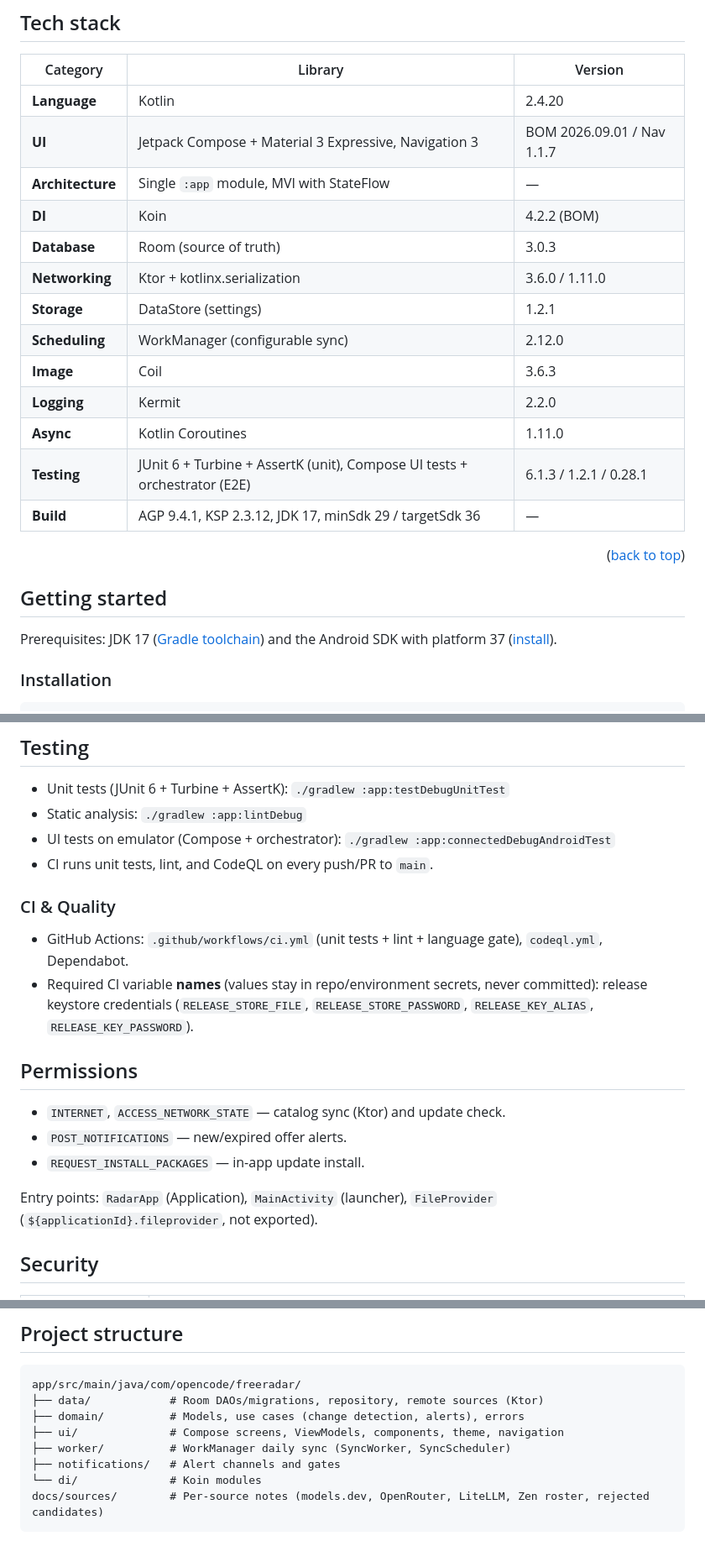
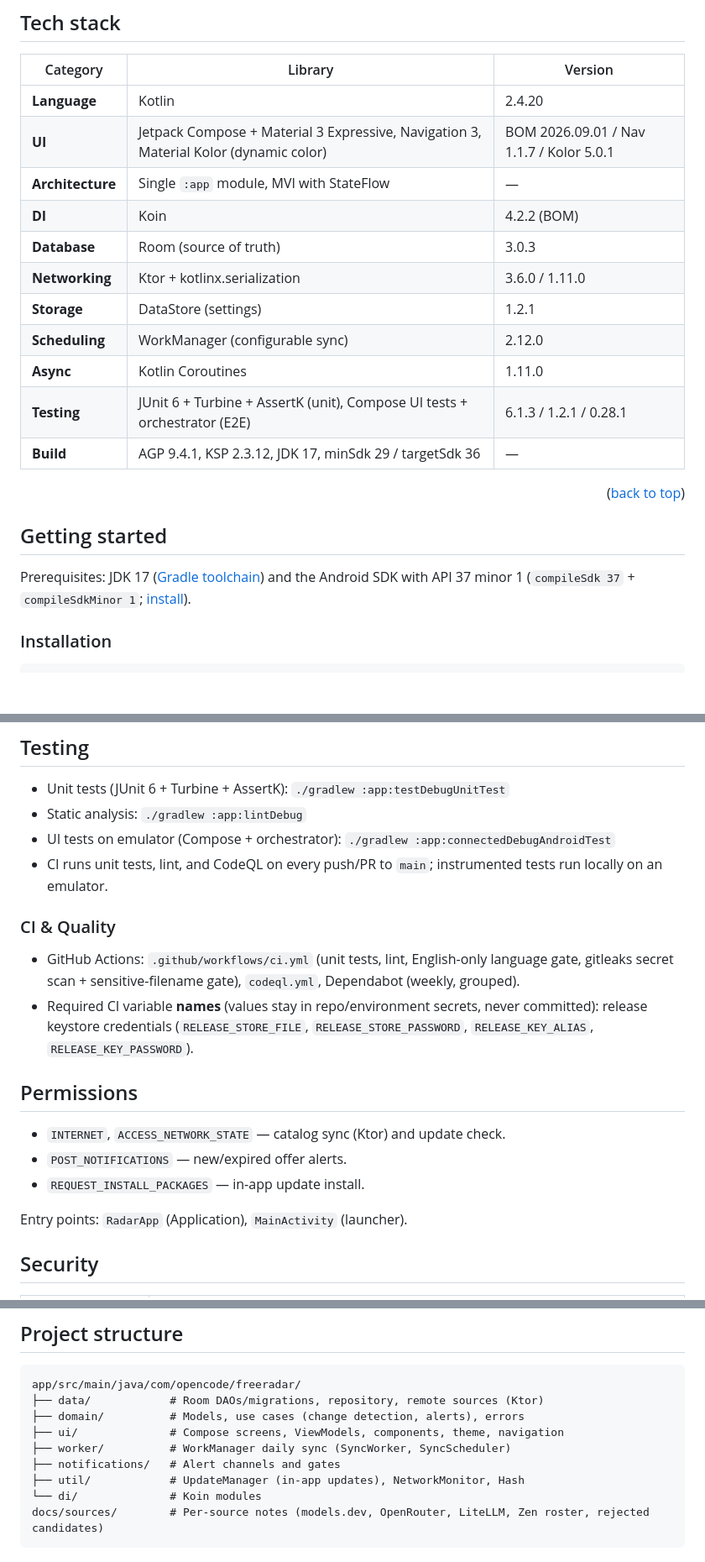
Before and after one commit to Hcmdz/OpenCode-Free-Radar, a Markdown page: README.md, 3 parts joined by grey strips. Shown at 84% size. Rendered like a GitHub page; blank space fills up the shorter version.

Commit message:
docs: correct false claims in the README
The tech stack table listed Coil and Kermit, which are declared in the
version catalog but are not dependencies of :app and appear nowhere in
the source. Material Kolor was missing entirely, though it is what
provides the dynamic color the features section advertises.

Also drops a FileProvider entry point that does not exist in the
manifest, names the CI gates that actually run, and records that the
instrumented tests are local-only.

````diff
--- a/README.md
+++ b/README.md
@@ -121,15 +121,13 @@ Fine-tune sources, appearance, and sync behavior in one place.
 | Category | Library | Version |
 |---|---|---|
 | **Language** | Kotlin | 2.4.20 |
-| **UI** | Jetpack Compose + Material 3 Expressive, Navigation 3 | BOM 2026.09.01 / Nav 1.1.7 |
+| **UI** | Jetpack Compose + Material 3 Expressive, Navigation 3, Material Kolor (dynamic color) | BOM 2026.09.01 / Nav 1.1.7 / Kolor 5.0.1 |
 | **Architecture** | Single `:app` module, MVI with StateFlow | — |
 | **DI** | Koin | 4.2.2 (BOM) |
 | **Database** | Room (source of truth) | 3.0.3 |
 | **Networking** | Ktor + kotlinx.serialization | 3.6.0 / 1.11.0 |
 | **Storage** | DataStore (settings) | 1.2.1 |
 | **Scheduling** | WorkManager (configurable sync) | 2.12.0 |
-| **Image** | Coil | 3.6.3 |
-| **Logging** | Kermit | 2.2.0 |
 | **Async** | Kotlin Coroutines | 1.11.0 |
 | **Testing** | JUnit 6 + Turbine + AssertK (unit), Compose UI tests + orchestrator (E2E) | 6.1.3 / 1.2.1 / 0.28.1 |
 | **Build** | AGP 9.4.1, KSP 2.3.12, JDK 17, minSdk 29 / targetSdk 36 | — |
@@ -138,7 +136,7 @@ Fine-tune sources, appearance, and sync behavior in one place.
 
 ## Getting started
 
-Prerequisites: JDK 17 ([Gradle toolchain](https://docs.gradle.org/current/userguide/build_java_projects.html)) and the Android SDK with platform 37 ([install](https://developer.android.com/studio#downloads)).
+Prerequisites: JDK 17 ([Gradle toolchain](https://docs.gradle.org/current/userguide/build_java_projects.html)) and the Android SDK with API 37 minor 1 (`compileSdk 37` + `compileSdkMinor 1`; [install](https://developer.android.com/studio#downloads)).
 
 ### Installation
 
@@ -170,11 +168,11 @@ Run checks:
 - Static analysis: `./gradlew :app:lintDebug`
 - UI tests on emulator (Compose + orchestrator):
   `./gradlew :app:connectedDebugAndroidTest`
-- CI runs unit tests, lint, and CodeQL on every push/PR to `main`.
+- CI runs unit tests, lint, and CodeQL on every push/PR to `main`; instrumented tests run locally on an emulator.
 
 ### CI & Quality
 
-- GitHub Actions: `.github/workflows/ci.yml` (unit tests + lint + language gate), `codeql.yml`, Dependabot.
+- GitHub Actions: `.github/workflows/ci.yml` (unit tests, lint, English-only language gate, gitleaks secret scan + sensitive-filename gate), `codeql.yml`, Dependabot (weekly, grouped).
 - Required CI variable **names** (values stay in repo/environment secrets, never committed): release keystore credentials (`RELEASE_STORE_FILE`, `RELEASE_STORE_PASSWORD`, `RELEASE_KEY_ALIAS`, `RELEASE_KEY_PASSWORD`).
 
 ## Permissions
@@ -183,7 +181,7 @@ Run checks:
 - `POST_NOTIFICATIONS` — new/expired offer alerts.
 - `REQUEST_INSTALL_PACKAGES` — in-app update install.
 
-Entry points: `RadarApp` (Application), `MainActivity` (launcher), `FileProvider` (`${applicationId}.fileprovider`, not exported).
+Entry points: `RadarApp` (Application), `MainActivity` (launcher).
 
 ## Security
 
@@ -203,6 +201,7 @@ app/src/main/java/com/opencode/freeradar/
 ├── ui/              # Compose screens, ViewModels, components, theme, navigation
 ├── worker/          # WorkManager daily sync (SyncWorker, SyncScheduler)
 ├── notifications/   # Alert channels and gates
+├── util/            # UpdateManager (in-app updates), NetworkMonitor, Hash
 └── di/              # Koin modules
 docs/sources/        # Per-source notes (models.dev, OpenRouter, LiteLLM, Zen roster, rejected candidates)
 ```
````
